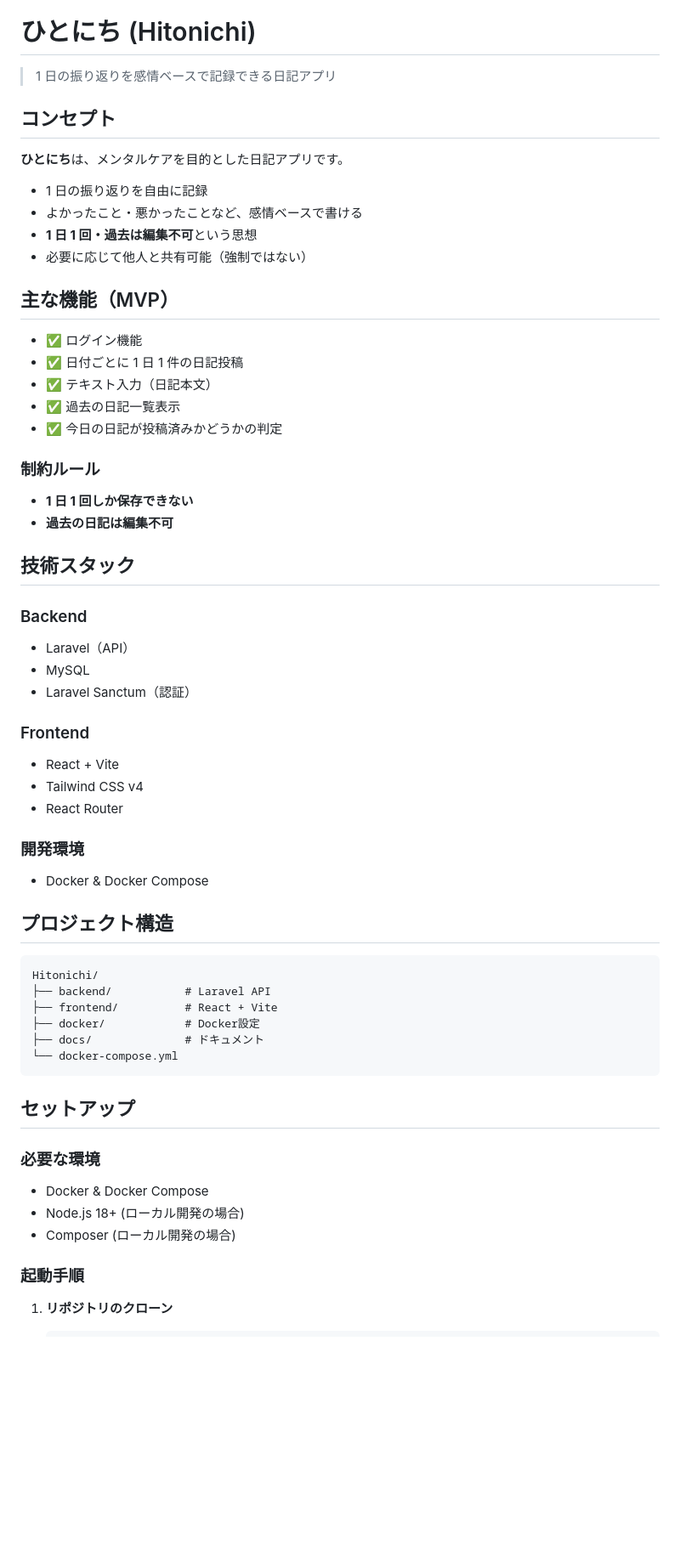
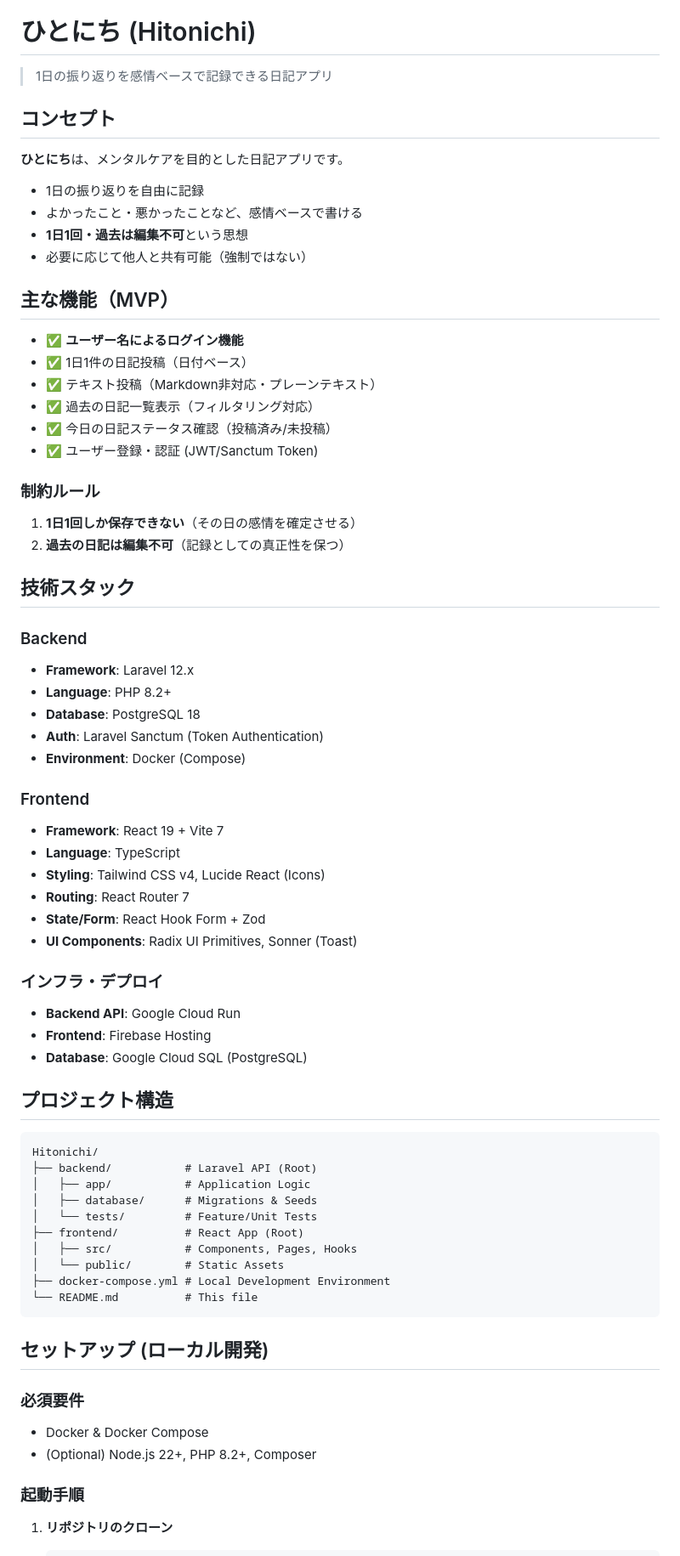
Before and after one commit to Masamune0221/HitonicHi, a Markdown page: README.md, the part around one of its changes. Shown at 85% size. Rendered like a GitHub page; blank space fills up the shorter version.

````diff
--- a/README.md
+++ b/README.md
@@ -1,65 +6,76 @@
 # ひとにち (Hitonichi)
 
-> 1 日の振り返りを感情ベースで記録できる日記アプリ
+> 1日の振り返りを感情ベースで記録できる日記アプリ
 
 ## コンセプト
 
 **ひとにち**は、メンタルケアを目的とした日記アプリです。
 
-- 1 日の振り返りを自由に記録
+- 1日の振り返りを自由に記録
 - よかったこと・悪かったことなど、感情ベースで書ける
-- **1 日 1 回・過去は編集不可**という思想
+- **1日1回・過去は編集不可**という思想
 - 必要に応じて他人と共有可能（強制ではない）
 
 ## 主な機能（MVP）
 
-- ✅ ログイン機能
-- ✅ 日付ごとに 1 日 1 件の日記投稿
-- ✅ テキスト入力（日記本文）
-- ✅ 過去の日記一覧表示
-- ✅ 今日の日記が投稿済みかどうかの判定
+- ✅ **ユーザー名によるログイン機能**
+- ✅ 1日1件の日記投稿（日付ベース）
+- ✅ テキスト投稿（Markdown非対応・プレーンテキスト）
+- ✅ 過去の日記一覧表示（フィルタリング対応）
+- ✅ 今日の日記ステータス確認（投稿済み/未投稿）
+- ✅ ユーザー登録・認証 (JWT/Sanctum Token)
 
 ### 制約ルール
 
-- **1 日 1 回しか保存できない**
-- **過去の日記は編集不可**
+1. **1日1回しか保存できない**（その日の感情を確定させる）
+2. **過去の日記は編集不可**（記録としての真正性を保つ）
 
 ## 技術スタック
 
 ### Backend
 
-- Laravel（API）
-- MySQL
-- Laravel Sanctum（認証）
+- **Framework**: Laravel 12.x
+- **Language**: PHP 8.2+
+- **Database**: PostgreSQL 18
+- **Auth**: Laravel Sanctum (Token Authentication)
+- **Environment**: Docker (Compose)
 
 ### Frontend
 
-- React + Vite
-- Tailwind CSS v4
-- React Router
+- **Framework**: React 19 + Vite 7
+- **Language**: TypeScript
+- **Styling**: Tailwind CSS v4, Lucide React (Icons)
+- **Routing**: React Router 7
+- **State/Form**: React Hook Form + Zod
+- **UI Components**: Radix UI Primitives, Sonner (Toast)
 
-### 開発環境
+### インフラ・デプロイ
 
-- Docker & Docker Compose
+- **Backend API**: Google Cloud Run
+- **Frontend**: Firebase Hosting
+- **Database**: Google Cloud SQL (PostgreSQL)
 
 ## プロジェクト構造
 
 ```
 Hitonichi/
-├── backend/           # Laravel API
-├── frontend/          # React + Vite
-├── docker/            # Docker設定
-├── docs/              # ドキュメント
-└── docker-compose.yml
+├── backend/           # Laravel API (Root)
+│   ├── app/           # Application Logic
+│   ├── database/      # Migrations & Seeds
+│   └── tests/         # Feature/Unit Tests
+├── frontend/          # React App (Root)
+│   ├── src/           # Components, Pages, Hooks
+│   └── public/        # Static Assets
+├── docker-compose.yml # Local Development Environment
+└── README.md          # This file
 ```
 
-## セットアップ
+## セットアップ (ローカル開発)
 
-### 必要な環境
+### 必須要件
 
 - Docker & Docker Compose
-- Node.js 18+ (ローカル開発の場合)
-- Composer (ローカル開発の場合)
+- (Optional) Node.js 22+, PHP 8.2+, Composer
 
 ### 起動手順
 
````
Also changed, not shown: other parts of README.md (+64 -198 lines).
